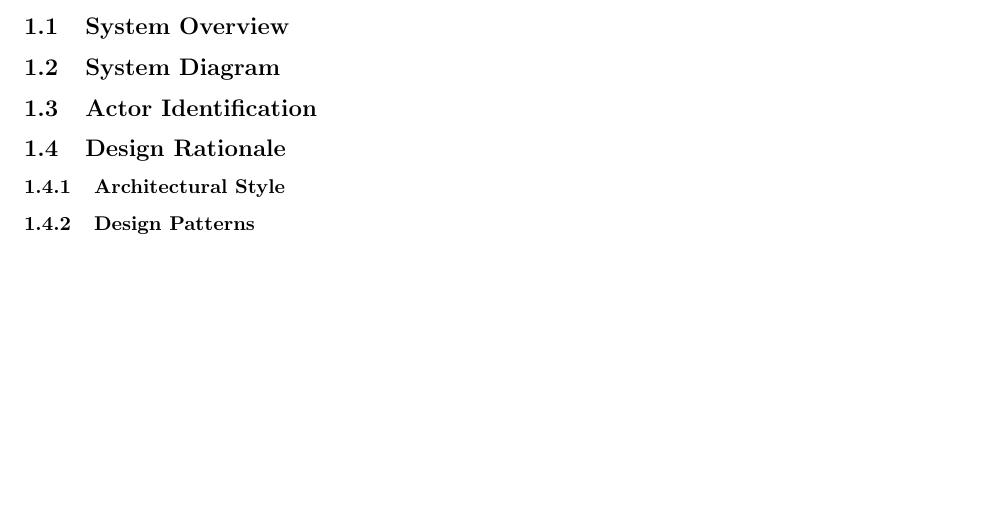
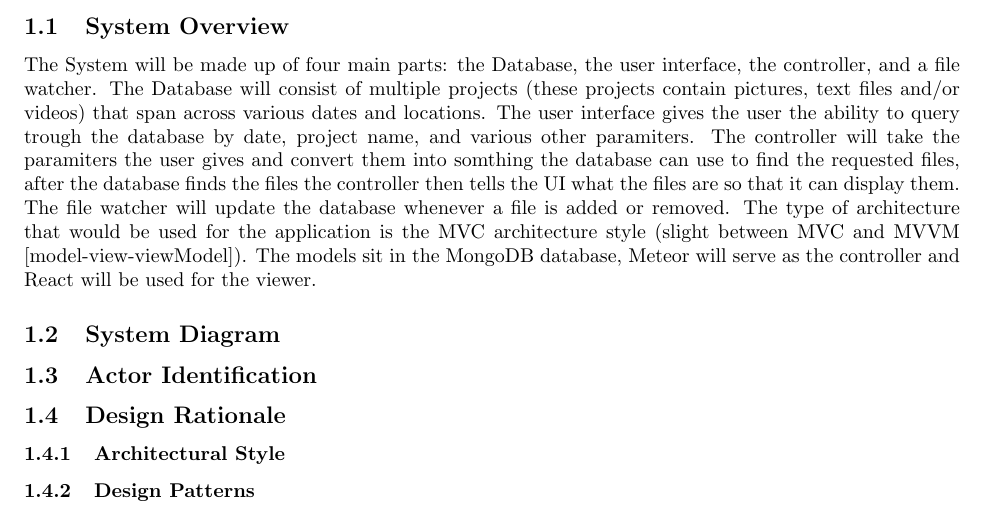
Before and after one commit to royhowie/csc431, a LaTeX document (sas/document.tex, which reads sas/system-analysis/system-overview.tex): part of page 4 of 6, cut so that both start at the same text, the shorter picture padded with empty space. Compiled offline with pdfLaTeX.

Commit message:
SAS: Added system overview description

```diff
--- a/sas/system-analysis/system-overview.tex
+++ b/sas/system-analysis/system-overview.tex
@@ -1 +1,2 @@
-% content goes here
+    The System will be made up of four main parts: the Database, the user interface, the controller, and a file watcher. The Database will consist of multiple projects (these projects contain pictures, text files and/or videos) that span across various dates and locations. The user interface gives the user the ability to query trough the database by date, project name, and various other paramiters. The controller will take the paramiters the user gives and convert them into somthing the database can use to find the requested files, after the database finds the files the controller then tells the UI what the files are so that it can display them. The file watcher will update the database whenever a file is added or removed.
+    The type of architecture that would be used for the application is the MVC architecture style (slight between MVC and MVVM [model-view-viewModel]). The models sit in the MongoDB database, Meteor will serve as the controller and React will be used for the viewer.
```
